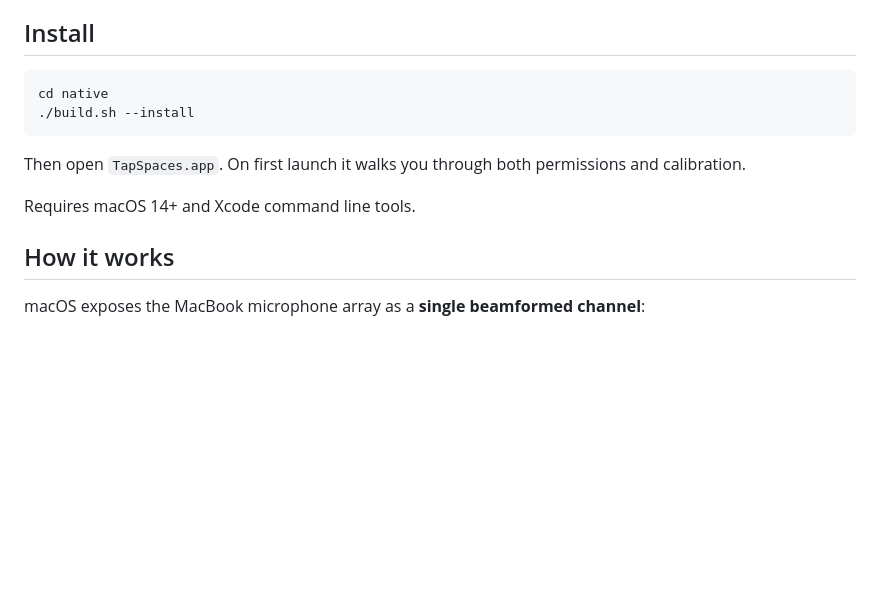
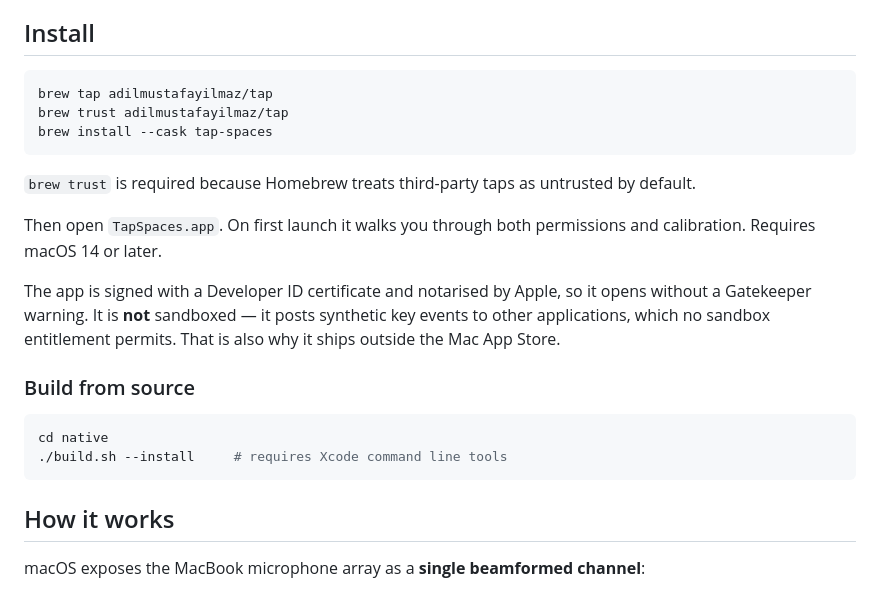
Before and after one commit to adilmustafayilmaz/Tap-Spaces, a Markdown page: README.md, the part around the change. GitHub-like rendering; blank space fills up the shorter version.

Commit message:
Document Homebrew install

````diff
--- a/README.md
+++ b/README.md
@@ -15,14 +15,28 @@ Menu bar only — no Dock icon, no app switcher entry.
 ## Install
 
 ```bash
-cd native
-./build.sh --install
+brew tap adilmustafayilmaz/tap
+brew trust adilmustafayilmaz/tap
+brew install --cask tap-spaces
 ```
 
+`brew trust` is required because Homebrew treats third-party taps as untrusted
+by default.
+
 Then open `TapSpaces.app`. On first launch it walks you through both permissions
-and calibration.
+and calibration. Requires macOS 14 or later.
 
-Requires macOS 14+ and Xcode command line tools.
+The app is signed with a Developer ID certificate and notarised by Apple, so it
+opens without a Gatekeeper warning. It is **not** sandboxed — it posts synthetic
+key events to other applications, which no sandbox entitlement permits. That is
+also why it ships outside the Mac App Store.
+
+### Build from source
+
+```bash
+cd native
+./build.sh --install     # requires Xcode command line tools
+```
 
 ## How it works
 
````
